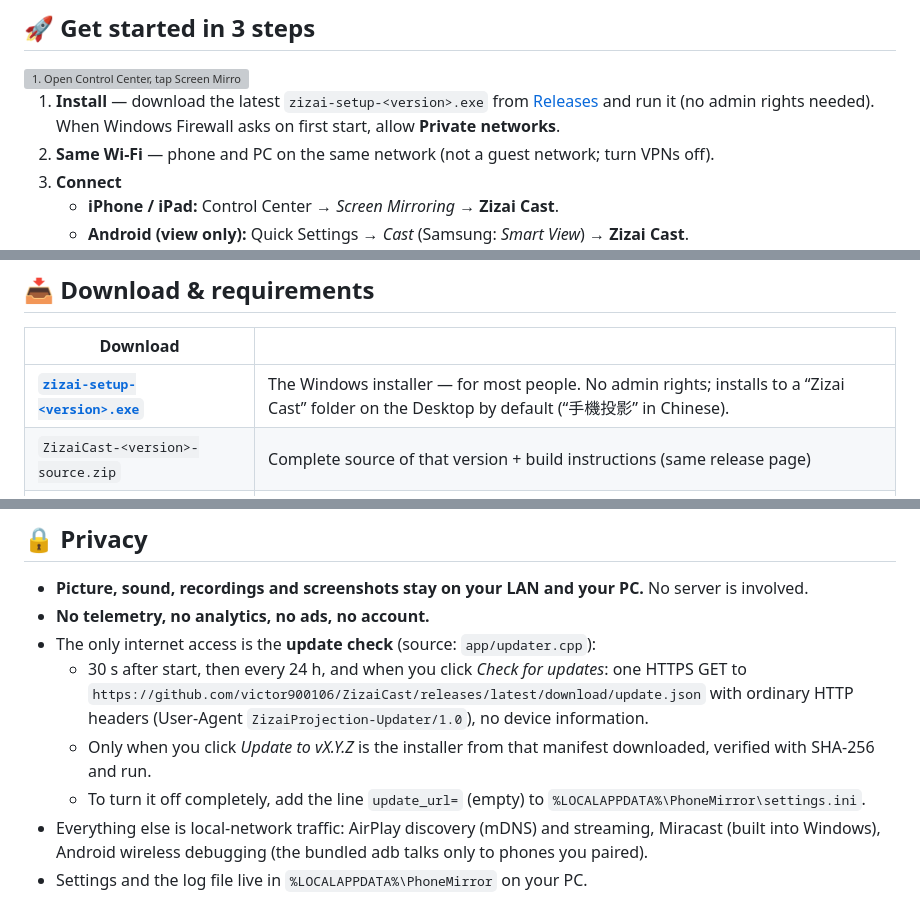
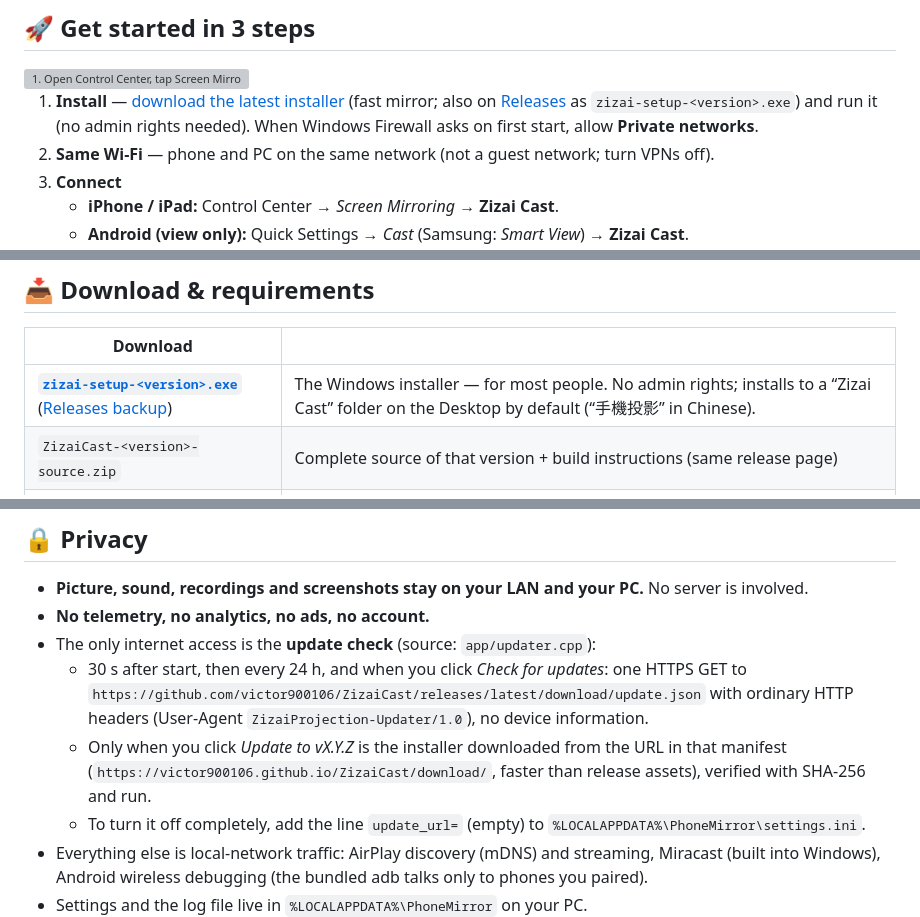
Before and after one commit to victor900106/ZizaiCast, a Markdown page: README.en.md, 3 parts joined by grey strips. GitHub-like rendering; grey boxes are pictures that could not be loaded.

```diff
--- a/README.en.md
+++ b/README.en.md
@@ -39,7 +39,7 @@ No app on the iPhone, and you can drive an Android phone with your mouse and key
 
 <img src="docs/readme/steps-en.png" alt="1. Open Control Center, tap Screen Mirroring 2. Pick 自在投影 3. Your phone appears on the PC" width="100%">
 
-1. **Install** — download the latest `zizai-setup-<version>.exe` from [Releases](https://github.com/victor900106/ZizaiCast/releases/latest) and run it (no admin rights needed). When Windows Firewall asks on first start, allow **Private networks**.
+1. **Install** — [download the latest installer](https://victor900106.github.io/ZizaiCast/download/zizai-setup-latest.exe) (fast mirror; also on [Releases](https://github.com/victor900106/ZizaiCast/releases/latest) as `zizai-setup-<version>.exe`) and run it (no admin rights needed). When Windows Firewall asks on first start, allow **Private networks**.
 2. **Same Wi‑Fi** — phone and PC on the same network (not a guest network; turn VPNs off).
 3. **Connect**
    - **iPhone / iPad:** Control Center → *Screen Mirroring* → **Zizai Cast**.
@@ -114,7 +114,7 @@ End-to-end latency also includes the phone's encoder and Wi‑Fi, which we don't
 
 | Download | |
 |---|---|
-| [**`zizai-setup-<version>.exe`**](https://github.com/victor900106/ZizaiCast/releases/latest) | The Windows installer — for most people. No admin rights; installs to a “Zizai Cast” folder on the Desktop by default (“手機投影” in Chinese). |
+| [**`zizai-setup-<version>.exe`**](https://victor900106.github.io/ZizaiCast/download/zizai-setup-latest.exe) ([Releases backup](https://github.com/victor900106/ZizaiCast/releases/latest)) | The Windows installer — for most people. No admin rights; installs to a “Zizai Cast” folder on the Desktop by default (“手機投影” in Chinese). |
 | `ZizaiCast-<version>-source.zip` | Complete source of that version + build instructions (same release page) |
 | `ZizaiCast-<version>-deps-source.zip` | Sources of the bundled libraries (OpenSSL, libplist, FFmpeg …) |
 
@@ -216,7 +216,7 @@ Windows 10 / 11 (64-bit) only for now. The interface is English or Traditional C
 - **No telemetry, no analytics, no ads, no account.**
 - The only internet access is the **update check** (source: `app/updater.cpp`):
   - 30 s after start, then every 24 h, and when you click *Check for updates*: one HTTPS GET to `https://github.com/victor900106/ZizaiCast/releases/latest/download/update.json` with ordinary HTTP headers (User-Agent `ZizaiProjection-Updater/1.0`), no device information.
-  - Only when you click *Update to vX.Y.Z* is the installer from that manifest downloaded, verified with SHA-256 and run.
+  - Only when you click *Update to vX.Y.Z* is the installer downloaded from the URL in that manifest (`https://victor900106.github.io/ZizaiCast/download/`, faster than release assets), verified with SHA-256 and run.
   - To turn it off completely, add the line `update_url=` (empty) to `%LOCALAPPDATA%\PhoneMirror\settings.ini`.
 - Everything else is local-network traffic: AirPlay discovery (mDNS) and streaming, Miracast (built into Windows), Android wireless debugging (the bundled adb talks only to phones you paired).
 - Settings and the log file live in `%LOCALAPPDATA%\PhoneMirror` on your PC.
```
Also changed, not shown: other parts of README.en.md (+2 -2 lines), README.md (+5 -5 lines).
